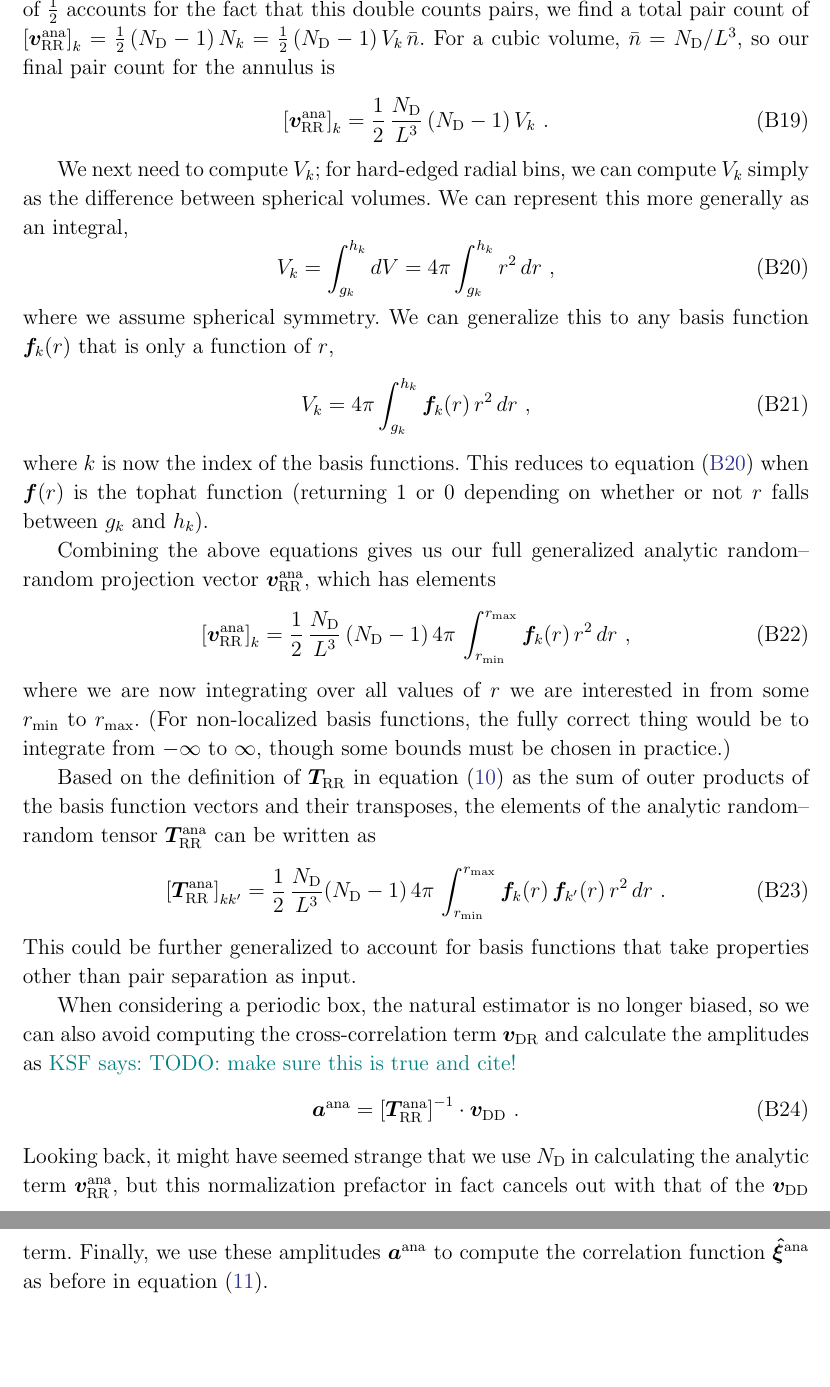
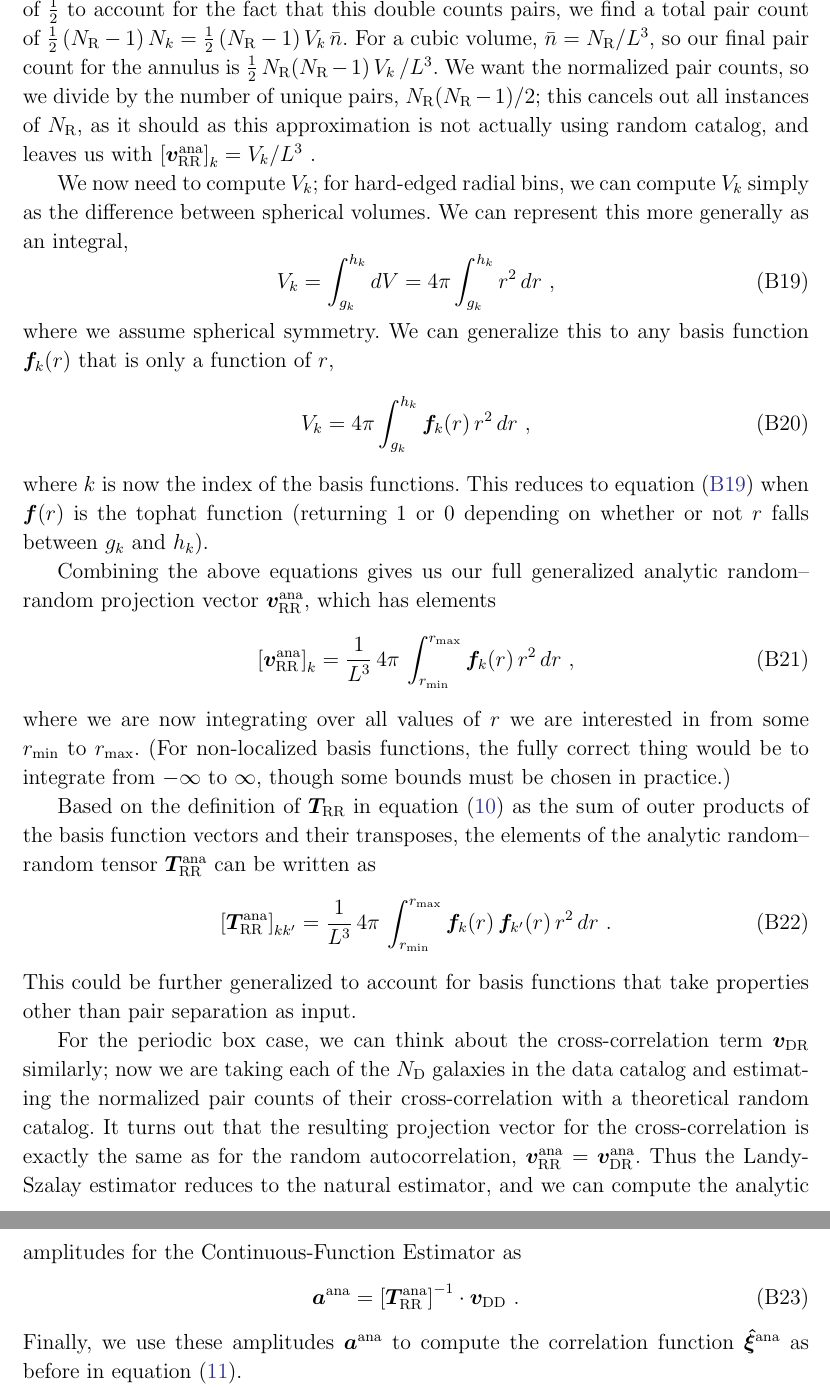
Before and after one commit to kstoreyf/continuous-estimator, a LaTeX paper (paper/cont-estimator.tex): two parts of pages 26 and 27 of 31, joined at a grey line, cut so that both start at the same text, the shorter picture padded with empty space. Compiled offline with pdfLaTeX.

Commit message:
fixed analytic appendix, other tweaks from hogg convo

```diff
--- a/paper/cont-estimator.tex
+++ b/paper/cont-estimator.tex
@@ -781,13 +781,11 @@ Our goal is to estimate the number of pairs in a periodic cubic volume filled un
 We first consider an annulus indexed by $k$ around a single galaxy, with radial edges $g_k$ and $h_k$.
 This annulus has a volume $V_k$.
 Taking the box to have an average number density $\bar{n}$, the number of galaxies expected in the annulus is $N_k = V_k \, \bar{n}$, and thus our selected galaxy contributes $N_k$ pairs to the count.
-We do this for each of the $\NN{D}-1$ other galaxies, and after including a factor of $\frac{1}{2}$ accounts for the fact that this double counts pairs, we find a total pair count of $\left[ \vv{RR}^\mathrm{ana} \right]_k = \frac{1}{2} \, (\NN{D}-1) \, N_k = \frac{1}{2} \, (\NN{D}-1) \, V_k \, \bar{n}$.
-For a cubic volume, $\bar{n} = \NN{D}/L^3$, so our final pair count for the annulus is
-\begin{equation}
-\left[ \vv{RR}^\mathrm{ana} \right]_k = \frac{1}{2} \, \frac{\NN{D}}{L^3} \, (\NN{D}-1) \, V_k ~.
-\end{equation}
+We do this for each of the $\NN{R}-1$ other galaxies, and after including a factor of $\frac{1}{2}$ to account for the fact that this double counts pairs, we find a total pair count of $\frac{1}{2} \, (\NN{R}-1) \, N_k = \frac{1}{2} \, (\NN{R}-1) \, V_k \, \bar{n}$.
+For a cubic volume, $\bar{n} = \NN{R}/L^3$, so our final pair count for the annulus is  $\frac{1}{2} \, \NN{R}(\NN{R}-1) \, V_k \, / L^3$.
+We want the normalized pair counts, so we divide by the number of unique pairs, $\NN{R}(\NN{R}-1)/2$; this cancels out all instances of $\NN{R}$, as it should as this approximation is not actually using random catalog, and leaves us with $\left[ \vv{RR}^\mathrm{ana} \right]_k = V_k / L^3 ~.$
 
-We next need to compute $V_k$; for hard-edged radial bins, we can compute $V_k$ simply as the difference between spherical volumes.
+We now need to compute $V_k$; for hard-edged radial bins, we can compute $V_k$ simply as the difference between spherical volumes.
 We can represent this more generally as an integral,
 \begin{equation} \label{eq:vol_tophat}
 V_k = \int_{g_k}^{h_k} dV = 4\pi \int_{g_k}^{h_k} r^2 \, dr ~,
@@ -802,23 +800,23 @@ This reduces to \eqt{eq:vol_tophat} when $\ff(r)$ is the tophat function (return
 
 Combining the above equations gives us our full generalized analytic random--random projection vector $\vv{RR}^\mathrm{ana}$, which has elements
 \begin{equation}
-\left[ \vv{RR}^\mathrm{ana} \right]_k = \frac{1}{2} \, \frac{\NN{D}}{L^3} \,(\NN{D}-1) \, 4\pi \, \int_{r_\mathrm{min}}^{r_\mathrm{max}} \ff_k(r) \, r^2 \, dr ~,
+\left[ \vv{RR}^\mathrm{ana} \right]_k = \frac{1}{L^3} \, 4\pi \, \int_{r_\mathrm{min}}^{r_\mathrm{max}} \ff_k(r) \, r^2 \, dr ~,
 \end{equation}
 where we are now integrating over all values of $r$ we are interested in from some $r_\mathrm{min}$ to $r_\mathrm{max}$.
 (For non-localized basis functions, the fully correct thing would be to integrate from $-\infty$ to $\infty$, though some bounds must be chosen in practice.)
 
 Based on the definition of $\TT{RR}$ in \eqt{eq:qq_proj} as the sum of outer products of the basis function vectors and their transposes, the elements of the analytic random--random tensor $\TT{RR}^\mathrm{ana}$ can be written as
 \begin{equation}
-\left[ \TT{RR}^\mathrm{ana} \right]_{kk'} = \frac{1}{2} \, \frac{\NN{D}}{L^3} (\NN{D}-1) \, 4\pi \, \int_{r_\mathrm{min}}^{r_\mathrm{max}} \ff_k(r) \, \ff_{k'}(r) \, r^2 \, dr ~.
+\left[ \TT{RR}^\mathrm{ana} \right]_{kk'} = \frac{1}{L^3} \, 4\pi \, \int_{r_\mathrm{min}}^{r_\mathrm{max}} \ff_k(r) \, \ff_{k'}(r) \, r^2 \, dr ~.
 \end{equation}
 This could be further generalized to account for basis functions that take properties other than pair separation as input.
 
-When considering a periodic box, the natural estimator is no longer biased, so we can also avoid computing the cross-correlation term $\vv{DR}$ and calculate the amplitudes as
-\KSF{TODO: make sure this is true and cite!}
+For the periodic box case, we can think about the cross-correlation term $\vv{DR}$ similarly; now we are taking each of the $\NN{D}$ galaxies in the data catalog and estimating the normalized pair counts of their cross-correlation with a theoretical random catalog.
+It turns out that the resulting projection vector for the cross-correlation is exactly the same as for the random autocorrelation, $\vv{RR}^\mathrm{ana}  = \vv{DR}^\mathrm{ana}$.
+Thus the Landy-Szalay estimator reduces to the natural estimator, and we can compute the analytic amplitudes for \est as
 \begin{equation}
 \bld{a}^{\mathrm{ana}} = \left[ \TT{RR}^\mathrm{ana} \right]\inv \cdot \vv{DD} ~.
 \end{equation}
-Looking back, it might have seemed strange that we use $\NN{D}$ in calculating the analytic term $\vv{RR}^\mathrm{ana}$, but this normalization prefactor in fact cancels out with that of the $\vv{DD}$ term.
 Finally, we use these amplitudes $\bld{a}^{\mathrm{ana}}$ to compute the correlation function $\bld{\hat{\xi}}^{\mathrm{ana}}$ as before in \eqt{eq:xi_proj}.
 
 This analytic form for the continuous estimator could be extended to basis functions that depend on other tracer properties in addition to pair separation.
```
Also changed, not shown: paper/cont-estimator.tex (10 more changed lines).
